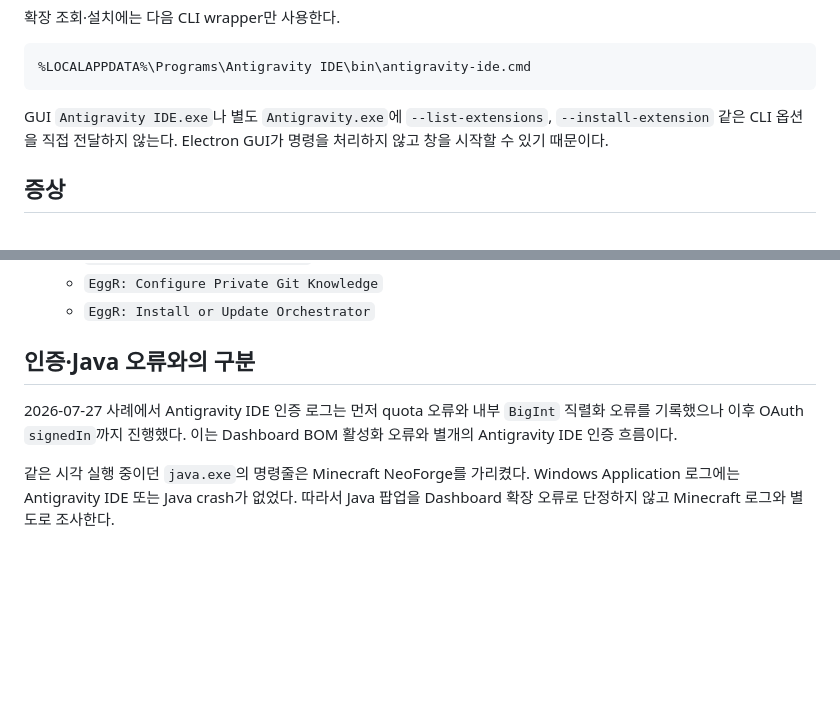
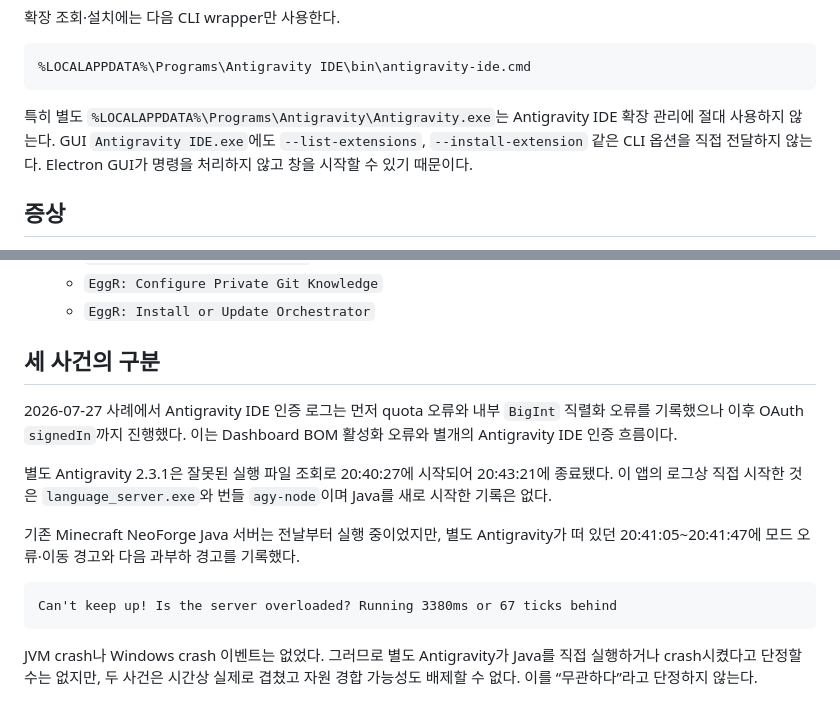
Before and after one commit to EggR0/integrated-power, a Markdown page: docs/operations/antigravity-ide-extension-activation.ko.md, 2 parts joined by grey strips. Drawn GitHub-style; blank space fills up the shorter version.

Commit message:
docs: distinguish Antigravity app from IDE incident

````diff
--- a/docs/operations/antigravity-ide-extension-activation.ko.md
+++ b/docs/operations/antigravity-ide-extension-activation.ko.md
@@ -18,9 +18,10 @@
 %LOCALAPPDATA%\Programs\Antigravity IDE\bin\antigravity-ide.cmd
 ```
 
-GUI `Antigravity IDE.exe`나 별도 `Antigravity.exe`에 `--list-extensions`,
-`--install-extension` 같은 CLI 옵션을 직접 전달하지 않는다. Electron GUI가
-명령을 처리하지 않고 창을 시작할 수 있기 때문이다.
+특히 별도 `%LOCALAPPDATA%\Programs\Antigravity\Antigravity.exe`는
+Antigravity IDE 확장 관리에 절대 사용하지 않는다. GUI `Antigravity IDE.exe`에도
+`--list-extensions`, `--install-extension` 같은 CLI 옵션을 직접 전달하지 않는다.
+Electron GUI가 명령을 처리하지 않고 창을 시작할 수 있기 때문이다.
 
 ## 증상
 
@@ -67,13 +68,23 @@ Windows PowerShell 5.1의 `Set-Content -Encoding UTF8`은 UTF-8 BOM을 쓴다.
    - `EggR: Configure Private Git Knowledge`
    - `EggR: Install or Update Orchestrator`
 
-## 인증·Java 오류와의 구분
+## 세 사건의 구분
 
 2026-07-27 사례에서 Antigravity IDE 인증 로그는 먼저 quota 오류와 내부
 `BigInt` 직렬화 오류를 기록했으나 이후 OAuth `signedIn`까지 진행했다. 이는
 Dashboard BOM 활성화 오류와 별개의 Antigravity IDE 인증 흐름이다.
 
-같은 시각 실행 중이던 `java.exe`의 명령줄은 Minecraft NeoForge를 가리켰다.
-Windows Application 로그에는 Antigravity IDE 또는 Java crash가 없었다.
-따라서 Java 팝업을 Dashboard 확장 오류로 단정하지 않고 Minecraft 로그와
-별도로 조사한다.
+별도 Antigravity 2.3.1은 잘못된 실행 파일 조회로 20:40:27에 시작되어
+20:43:21에 종료됐다. 이 앱의 로그상 직접 시작한 것은 `language_server.exe`와
+번들 `agy-node`이며 Java를 새로 시작한 기록은 없다.
+
+기존 Minecraft NeoForge Java 서버는 전날부터 실행 중이었지만, 별도 Antigravity가
+떠 있던 20:41:05~20:41:47에 모드 오류·이동 경고와 다음 과부하 경고를 기록했다.
+
+```text
+Can't keep up! Is the server overloaded? Running 3380ms or 67 ticks behind
+```
+
+JVM crash나 Windows crash 이벤트는 없었다. 그러므로 별도 Antigravity가 Java를
+직접 실행하거나 crash시켰다고 단정할 수는 없지만, 두 사건은 시간상 실제로
+겹쳤고 자원 경합 가능성도 배제할 수 없다. 이를 “무관하다”라고 단정하지 않는다.
````
Also changed, not shown: .ai/WORKLOG.md (+4 -2 lines).
